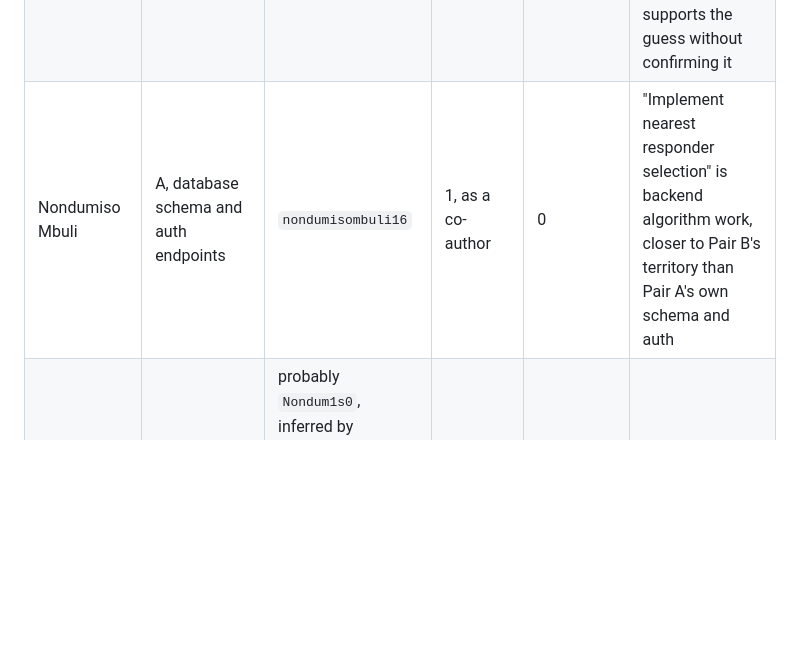
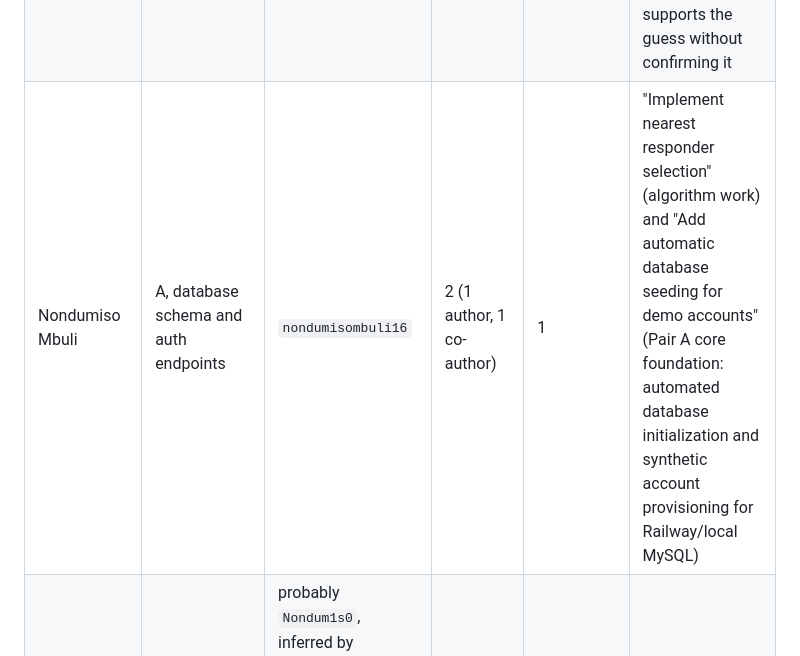
Before and after one commit to Mjubane5/ufh-safety-platform, a Markdown page: docs/PROJECT-STATUS-REPORT.md, the part around the change. Drawn GitHub-style; blank space fills up the shorter version.

```diff
--- a/docs/PROJECT-STATUS-REPORT.md
+++ b/docs/PROJECT-STATUS-REPORT.md
@@ -534,7 +534,7 @@ would.
 | Scott | C, page layout, shared CSS, api.js, login/register | `Ace-Mabheka` | 4, plus one more as a co-author | 0 of his own (his work landed inside pull requests opened and merged under `Mjubane5`) | Committed under the display name "Mjubane5" with a personal email, and a co-author trailer on one commit even spells his name as "Andile Ntombela." GitHub's account linking is what actually ties all of that back to him. His commits are "Add student dashboard," "Fix report form loading state, error labelling and auth guard," "Harden auth security defaults and add auth tests," and a co-authored "Add incident report form," all of it Pair D's territory rather than his own Pair C |
 | Nkosinathi Mbewana | B, incident endpoints and status lifecycle | `Nkosinathi-Mbewana` | 2 (1 as author, 1 as co-author) | 1 | The one PR under his own name is "Add authentication backend with MySQL and JWT," Pair A's area, not Pair B's. His co-authored commit ("Harden auth security defaults and add auth tests") is auth work too |
 | Brains Nkosi, unconfirmed | B, incident endpoints and status lifecycle | `SiyabongaNkosi23`, surname matches, first name doesn't | 2 | 2 | "Create seed.sql" and "Add Incident entity with attributes and methods," both close to Pair B's territory, which supports the guess without confirming it |
-| Nondumiso Mbuli | A, database schema and auth endpoints | `nondumisombuli16` | 1, as a co-author | 0 | "Implement nearest responder selection" is backend algorithm work, closer to Pair B's territory than Pair A's own schema and auth |
+| Nondumiso Mbuli | A, database schema and auth endpoints | `nondumisombuli16` | 2 (1 author, 1 co-author) | 1 | "Implement nearest responder selection" (algorithm work) and "Add automatic database seeding for demo accounts" (Pair A core foundation: automated database initialization and synthetic account provisioning for Railway/local MySQL) |
 | Nondumiso Mkhonto, fairly likely | C, page layout, shared CSS, api.js, login/register | probably `Nondum1s0`, inferred by matching the remaining unaccounted commit to the remaining unaccounted collaborator, not independently confirmed the way Scott's identity now is | 1, as a co-author | 0 | "Add mobile-first base stylesheet" matches Pair C's assigned area exactly, which is the main reason this guess feels solid |
 | Awethu Dyani | D, incident report form and student dashboard | `awethudyani51-hash` | 1, as a co-author | 0 | "Add login and register pages" is Pair C's assigned area, not his own Pair D |
 | Sinesipho Malgas | A, database schema and auth endpoints | not a collaborator on this repository | 0 | 0 | Confirmed directly against the GitHub collaborator list, not just a text search this time. No account was ever added to the repository at all, so there's no commit, PR, review, or comment to find under any name or handle. Whatever she contributed happened entirely outside version control |
```
Also changed, not shown: docs/hosting-railway.md (+7 -9 lines).
